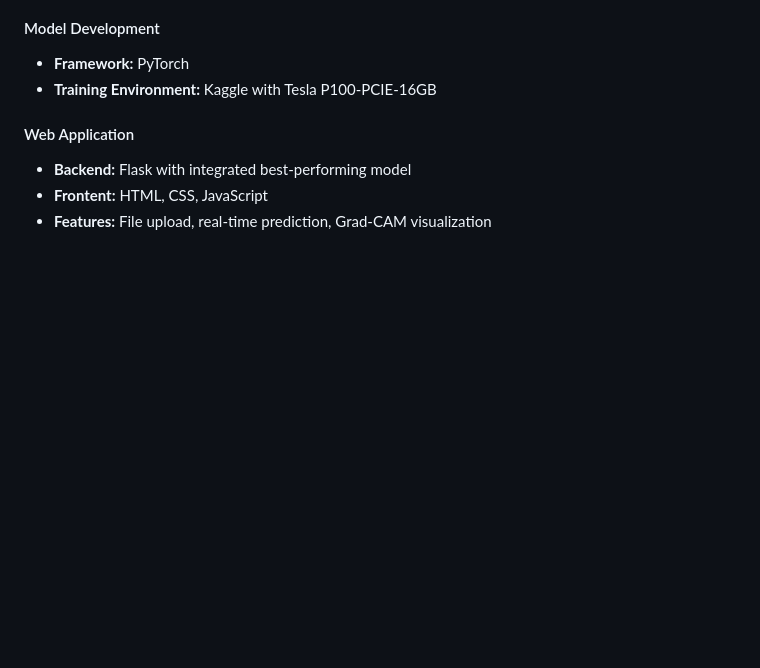
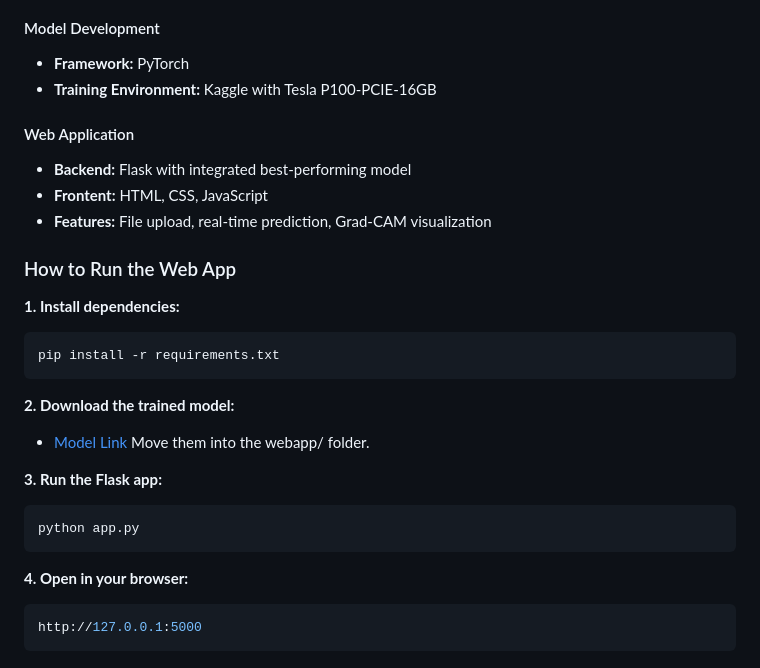
Before and after one commit to alhossainn/Supervised_Learning_Implementation, a Markdown page: README.md, the part around the change. Drawn GitHub-style; blank space fills up the shorter version.

````diff
--- a/README.md
+++ b/README.md
@@ -89,3 +89,22 @@ brain-tumor-classification/
 - **Backend:** Flask with integrated best-performing model
 - **Frontent:** HTML, CSS, JavaScript
 - **Features:** File upload, real-time prediction, Grad-CAM visualization
+
+### How to Run the Web App
+**1. Install dependencies:**
+```bash
+pip install -r requirements.txt
+```
+**2. Download the trained model:**
+
+- [Model Link](https://drive.google.com/file/d/1vtnt25oZMPGluTuME5HFdSiJHT2KnhCD/view?usp=sharing)
+Move them into the webapp/ folder.
+
+**3. Run the Flask app:**
+```bash
+python app.py
+```
+**4. Open in your browser:**
+```bash
+http://127.0.0.1:5000
+```
````
